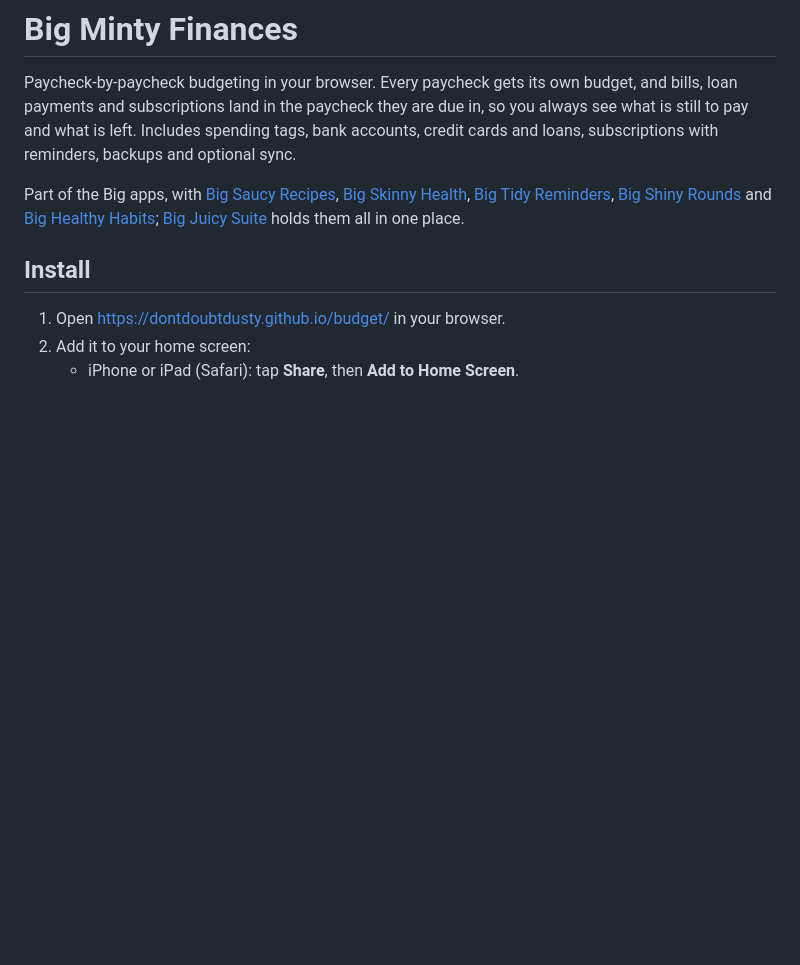
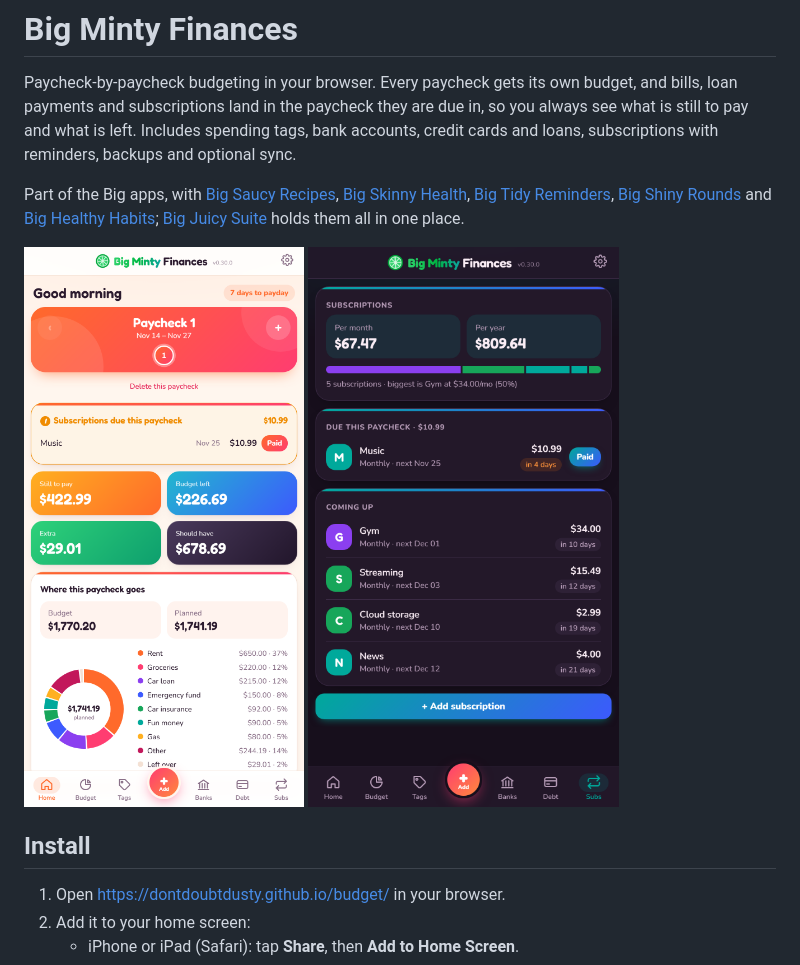
Before and after one commit to dontdoubtdusty/budget, a Markdown page: README.md, the part around the change. Drawn GitHub-style; pictures changed too: docs/screenshot-home.png (added), docs/screenshot-subs.png (added); blank space fills up the shorter version.

Commit message:
README: Home and Subs screenshots
Co-Authored-By: Claude Opus 5.5 <noreply@anthropic.com>

```diff
--- a/README.md
+++ b/README.md
@@ -8,6 +8,9 @@ Part of the Big apps, with [Big Saucy Recipes](https://github.com/dontdoubtdusty
 [Big Skinny Health](https://github.com/dontdoubtdusty/diet), [Big Tidy Reminders](https://github.com/dontdoubtdusty/reminders),
 [Big Shiny Rounds](https://github.com/dontdoubtdusty/cleaning) and [Big Healthy Habits](https://github.com/dontdoubtdusty/habits);
 [Big Juicy Suite](https://github.com/dontdoubtdusty/suite) holds them all in one place.
+
+<img src="docs/screenshot-home.png" alt="Home tab in light theme: the paycheck, its four tiles and where the money goes" width="320">
+<img src="docs/screenshot-subs.png" alt="Subs tab in dark theme: monthly and yearly totals, what is due this paycheck and what is coming up" width="320">
 
 ## Install
 
```
